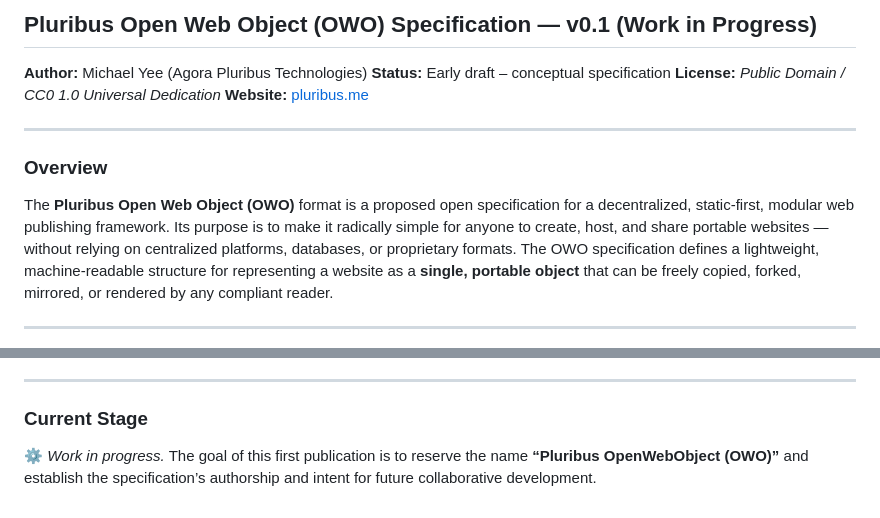
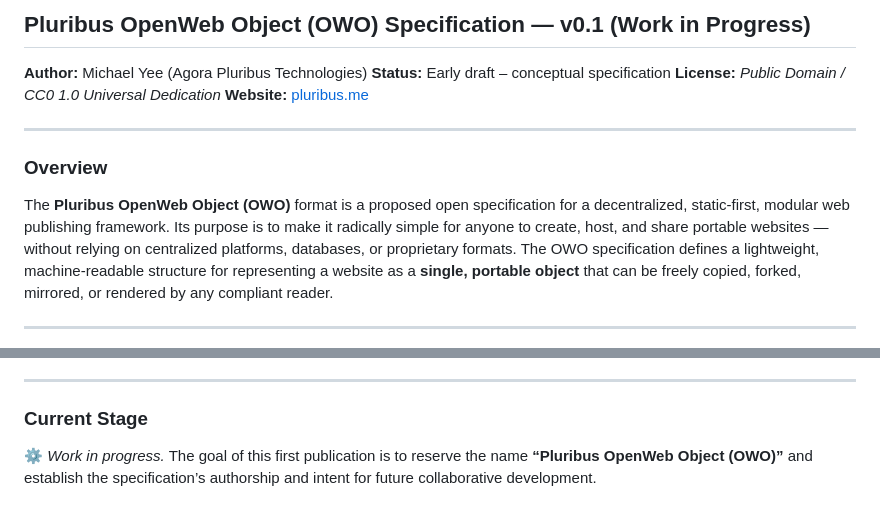
Before and after one commit to Agora-Pluribus-Technologies/Pluribus.me, a Markdown page: owo.md, 2 parts joined by grey strips. Rendered like a GitHub page.

Commit message:
OWO consistency

```diff
--- a/owo.md
+++ b/owo.md
@@ -1,4 +1,4 @@
-## **Pluribus Open Web Object (OWO) Specification — v0.1 (Work in Progress)**
+## **Pluribus OpenWeb Object (OWO) Specification — v0.1 (Work in Progress)**
 
 **Author:** Michael Yee (Agora Pluribus Technologies)
 **Status:** Early draft – conceptual specification
@@ -9,7 +9,7 @@
 
 ### **Overview**
 
-The **Pluribus Open Web Object (OWO)** format is a proposed open specification for a decentralized, static-first, modular web publishing framework.
+The **Pluribus OpenWeb Object (OWO)** format is a proposed open specification for a decentralized, static-first, modular web publishing framework.
 Its purpose is to make it radically simple for anyone to create, host, and share portable websites — without relying on centralized platforms, databases, or proprietary formats.
 The OWO specification defines a lightweight, machine-readable structure for representing a website as a **single, portable object** that can be freely copied, forked, mirrored, or rendered by any compliant reader.
 
@@ -68,4 +68,4 @@ Reference implementations (e.g. editors, readers) may be licensed separately und
 ### **Current Stage**
 
 ⚙️ *Work in progress.*
-The goal of this first publication is to reserve the name **“Pluribus OpenWebObject (OWO)”** and establish the specification’s authorship and intent for future collaborative development.
+The goal of this first publication is to reserve the name **“Pluribus OpenWeb Object (OWO)”** and establish the specification’s authorship and intent for future collaborative development.
```
